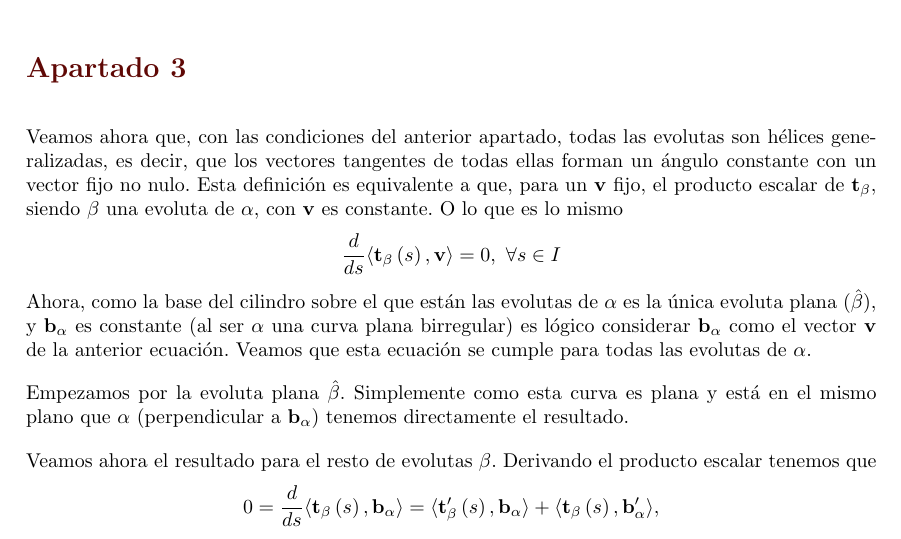
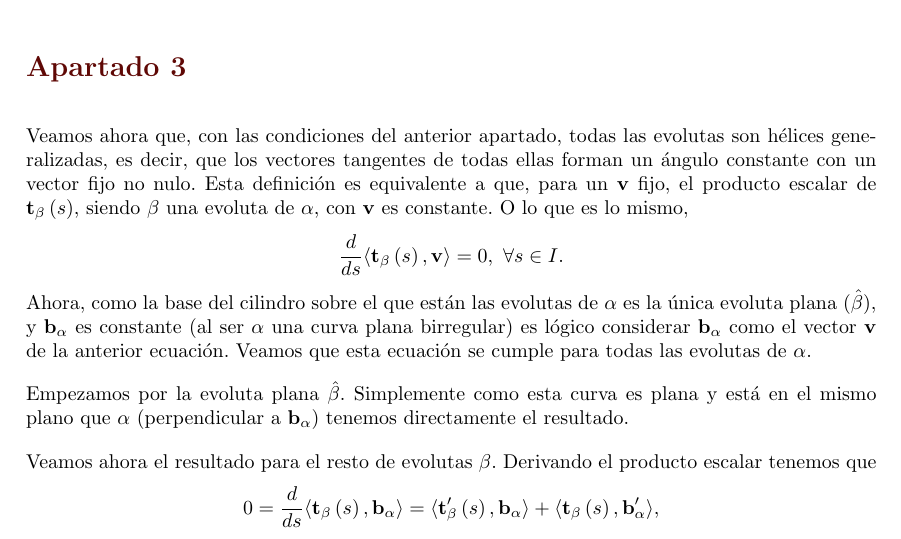
Before and after one commit to MarioCalvarro/entregaGDIF, a LaTeX document (main.tex, which reads tex/apartado3.tex): part of page 3 of 4, cut so that both start at the same text. Compiled offline with pdfLaTeX.

Commit message:
More fixes

```diff
--- a/tex/apartado3.tex
+++ b/tex/apartado3.tex
@@ -3,11 +3,11 @@ Veamos ahora que, con las condiciones del anterior apartado, todas las evolutas
 son hélices generalizadas, es decir, que los vectores tangentes de todas ellas
 forman un ángulo constante con un vector fijo no nulo. Esta definición es
 equivalente a que, para un $\mathbf{v}$ fijo, el producto escalar de
-$\mathbf{t}_{\beta}$, siendo $\beta$ una evoluta de $\alpha$, con $\mathbf{v}$
-es constante. O lo que es lo mismo
+$\mathbf{t}_{\beta}\left( s \right)$, siendo $\beta$ una evoluta de $\alpha$, con $\mathbf{v}$
+es constante. O lo que es lo mismo,
 \[
     \frac{d}{ds}\langle \mathbf{t}_{\beta}\left( s \right), \mathbf{v} \rangle
-    = 0,\ \forall s \in I
+    = 0,\ \forall s \in I.
 \]
 Ahora, como la base del cilindro sobre el que están las evolutas de $\alpha$ es
 la única evoluta plana ($\hat{\beta}$), y $\mathbf{b}_{\alpha}$ es constante (al
```
Also changed, not shown: main.pdf.
